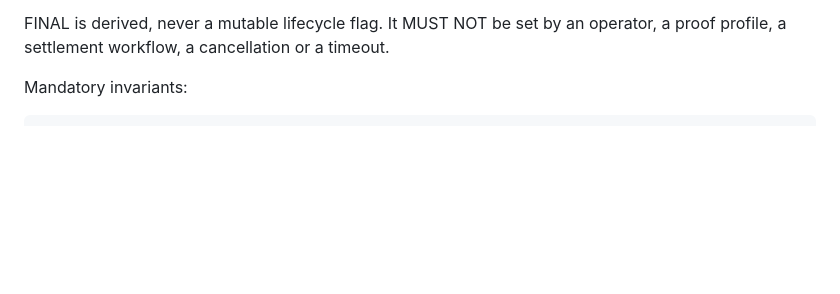
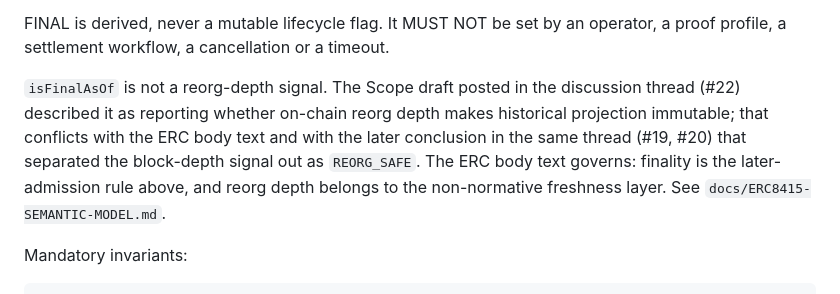
Before and after one commit to GiraffeTechnology/ERC8415-Kit, a Markdown page: AGENTS.md, the part around the change. Drawn GitHub-style; blank space fills up the shorter version.

```diff
--- a/AGENTS.md
+++ b/AGENTS.md
@@ -152,6 +152,14 @@ moving.
 
 FINAL is derived, never a mutable lifecycle flag. It MUST NOT be set by an
 operator, a proof profile, a settlement workflow, a cancellation or a timeout.
+
+`isFinalAsOf` is not a reorg-depth signal. The Scope draft posted in the
+discussion thread (#22) described it as reporting whether on-chain reorg depth
+makes historical projection immutable; that conflicts with the ERC body text and
+with the later conclusion in the same thread (#19, #20) that separated the
+block-depth signal out as `REORG_SAFE`. The ERC body text governs: finality is
+the later-admission rule above, and reorg depth belongs to the non-normative
+freshness layer. See `docs/ERC8415-SEMANTIC-MODEL.md`.
 
 Mandatory invariants:
 
```
Also changed, not shown: docs/ERC8415-Native-Infrastructure-Kit-PRD-v2.1.md (+6 -0 lines), docs/ERC8415-SEMANTIC-MODEL.md (+20 -0 lines).
